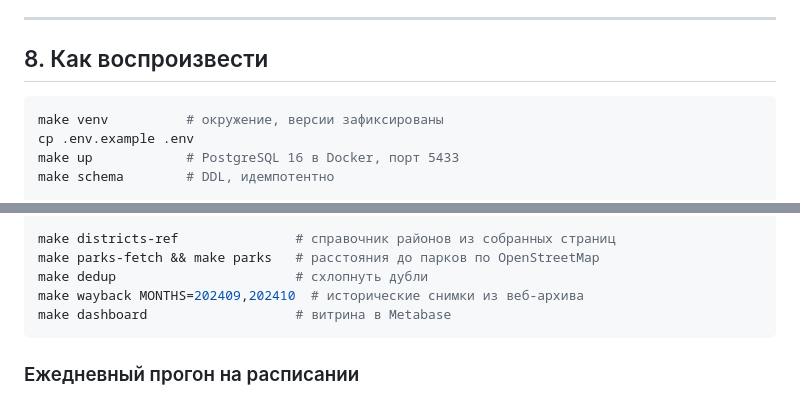
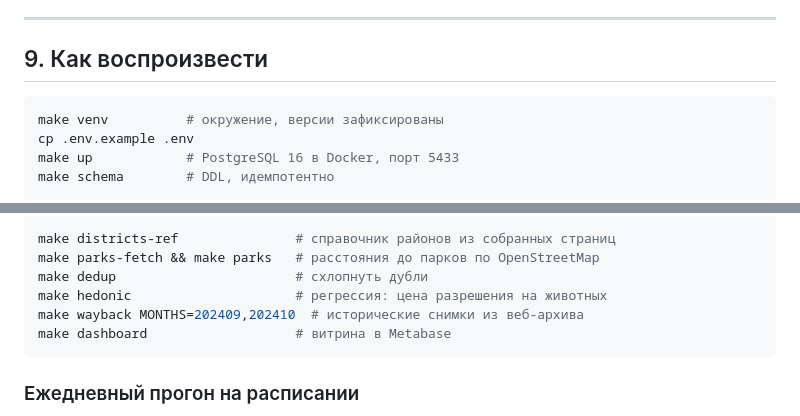
Before and after one commit to nata2627/msk-rent-market, a Markdown page: README.md, 2 parts joined by grey strips. Drawn GitHub-style.

````diff
--- a/README.md
+++ b/README.md
@@ -366,7 +420,7 @@ OpenStreetMap метит тегом `leisure=park` и Измайловский
 
 ---
 
-## 8. Как воспроизвести
+## 9. Как воспроизвести
 
 ```bash
 make venv          # окружение, версии зафиксированы
@@ -385,6 +439,7 @@ make checks            # полнота обхода, целостность п
 make districts-ref               # справочник районов из собранных страниц
 make parks-fetch && make parks   # расстояния до парков по OpenStreetMap
 make dedup                       # схлопнуть дубли
+make hedonic                     # регрессия: цена разрешения на животных
 make wayback MONTHS=202409,202410  # исторические снимки из веб-архива
 make dashboard                   # витрина в Metabase
 ```
````
Also changed, not shown: other parts of README.md (+56 -2 lines).
